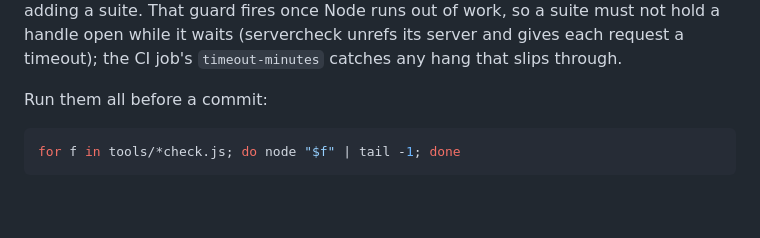
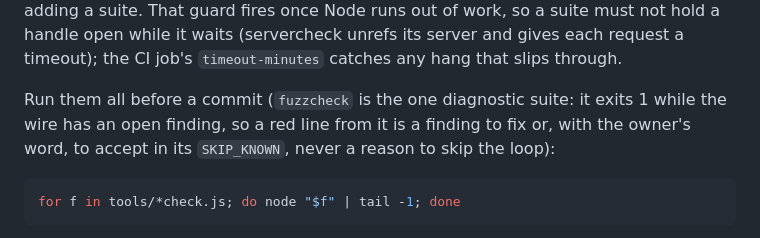
Before and after one commit to ImmuneMoon/Waypoint, a Markdown page: CLAUDE.md, the part around one of its changes. Drawn GitHub-style; blank space fills up the shorter version.

Commit message:
1.5.0: security — CLAUDE.md names the fuzz harness and what a red line from it means
Co-Authored-By: Claude Fable 5.1 <noreply@anthropic.com>

````diff
--- a/CLAUDE.md
+++ b/CLAUDE.md
@@ -61,7 +62,7 @@ Every suite is plain Node, no dependencies, exits 1 on any failure:
 
 A suite whose asynchronous checks never finish (a promise nothing answers) fails with a line saying so instead of exiting 0 without a summary: each async suite sets `summed` just before its summary line and checks it in `process.on('exit')` — keep that pair when adding a suite. That guard fires once Node runs out of work, so a suite must not hold a handle open while it waits (servercheck unrefs its server and gives each request a timeout); the CI job's `timeout-minutes` catches any hang that slips through.
 
-Run them all before a commit:
+Run them all before a commit (`fuzzcheck` is the one diagnostic suite: it exits 1 while the wire has an open finding, so a red line from it is a finding to fix or, with the owner's word, to accept in its `SKIP_KNOWN`, never a reason to skip the loop):
 
 ```bash
 for f in tools/*check.js; do node "$f" | tail -1; done
````
Also changed, not shown: other parts of CLAUDE.md (+1 -0 lines).
